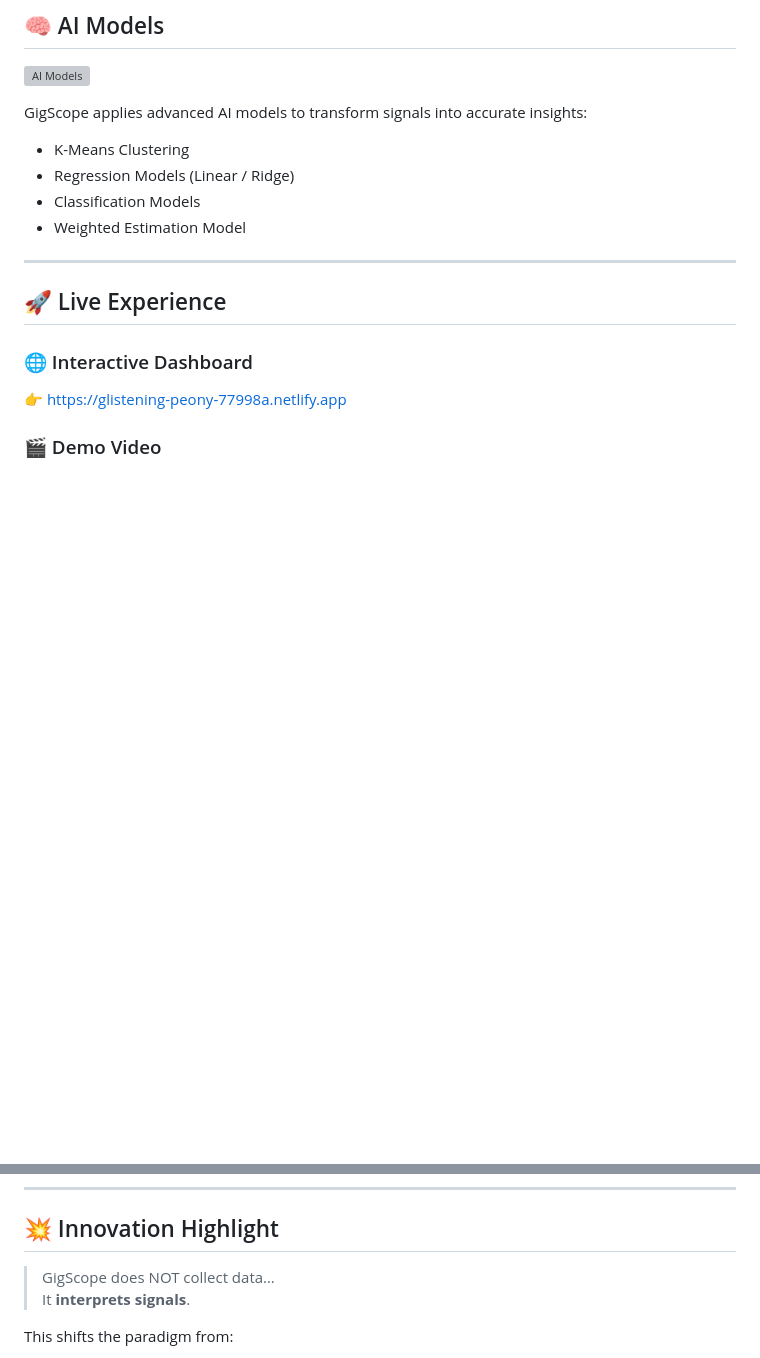
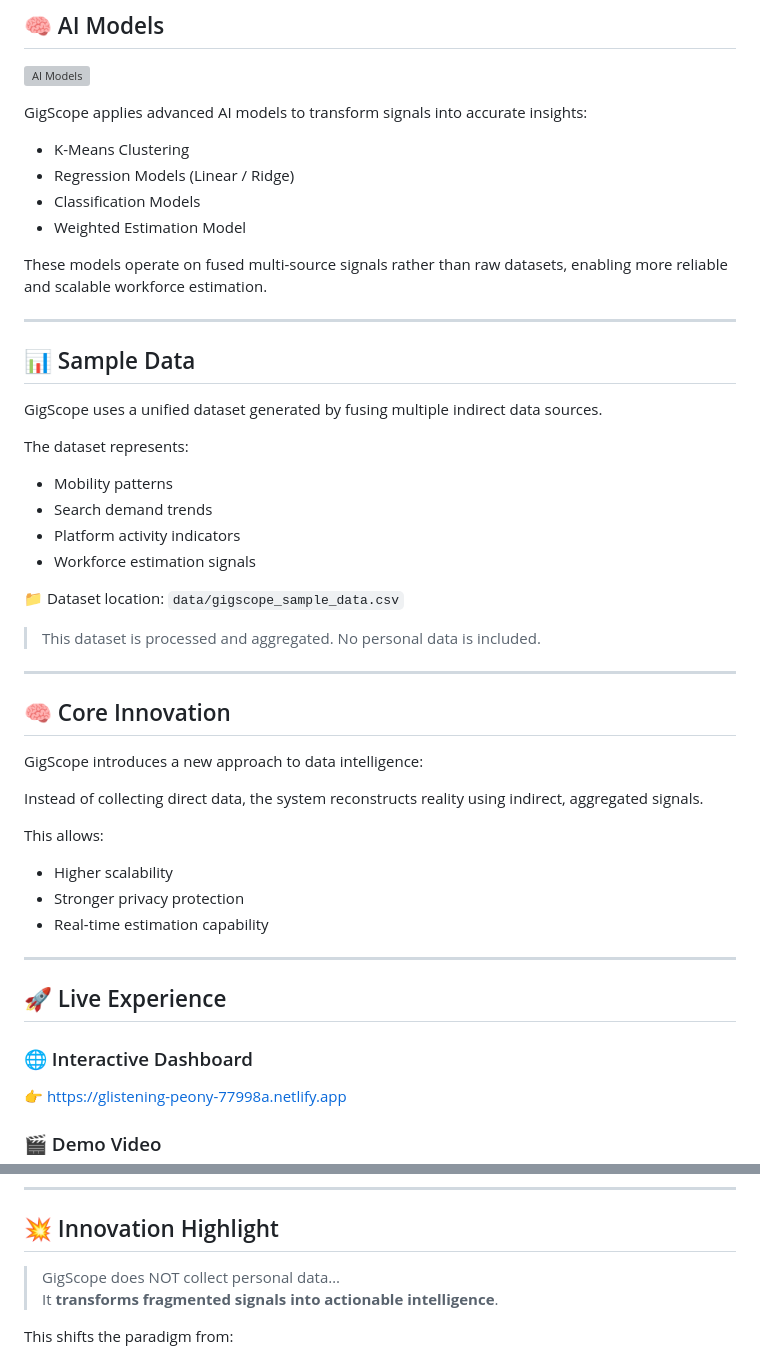
Before and after one commit to RahafAlharbi4/SignalX-Hackathon-Project, a Markdown page: README.md, 2 parts joined by grey strips. Rendered like a GitHub page; blank space fills up the shorter version; grey boxes are pictures that could not be loaded.

Commit message:
Enhance README with sample data and innovation details
Added sections on sample data and core innovation to README.

```diff
--- a/README.md
+++ b/README.md
@@ -57,6 +57,39 @@ GigScope applies advanced AI models to transform signals into accurate insights:
 - Classification Models
 - Weighted Estimation Model
 
+These models operate on fused multi-source signals rather than raw datasets, enabling more reliable and scalable workforce estimation.
+
+---
+
+## 📊 Sample Data
+
+GigScope uses a unified dataset generated by fusing multiple indirect data sources.
+
+The dataset represents:
+
+- Mobility patterns
+- Search demand trends
+- Platform activity indicators
+- Workforce estimation signals
+
+📁 Dataset location: `data/gigscope_sample_data.csv`
+
+> This dataset is processed and aggregated. No personal data is included.
+
+---
+
+## 🧠 Core Innovation
+
+GigScope introduces a new approach to data intelligence:
+
+Instead of collecting direct data, the system reconstructs reality using indirect, aggregated signals.
+
+This allows:
+
+- Higher scalability
+- Stronger privacy protection
+- Real-time estimation capability
+
 ---
 
 ## 🚀 Live Experience
@@ -114,8 +147,8 @@ GigScope aligns with global sustainability goals:
 
 ## 💥 Innovation Highlight
 
-> GigScope does NOT collect data…
-> It **interprets signals**.
+> GigScope does NOT collect personal data…
+> It **transforms fragmented signals into actionable intelligence**.
 
 This shifts the paradigm from:
 
```
